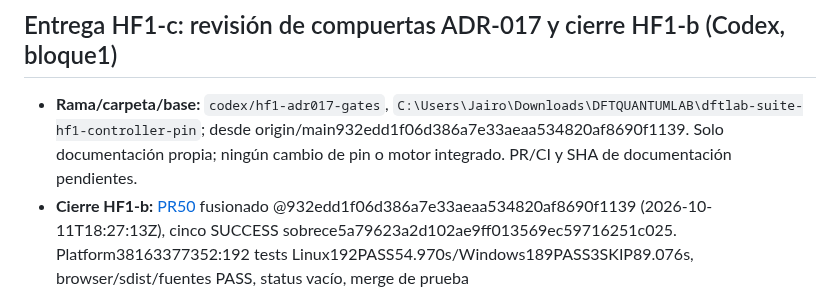
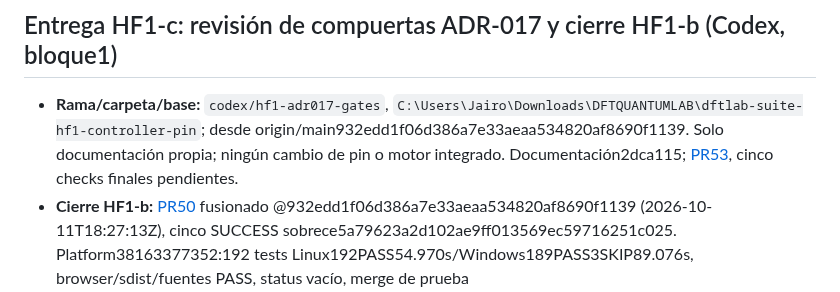
Before and after one commit to Jairomcarmona/dftlab-suite, a Markdown page: docs/reviews/TRASPASO.md, the part around the change. GitHub-like rendering.

Commit message:
Link ADR017 gate review PR and documentation SHA

```diff
--- a/docs/reviews/TRASPASO.md
+++ b/docs/reviews/TRASPASO.md
@@ -456,7 +456,7 @@ Los 15 cambios del inventario C2 quedan trazados por grupos coherentes. Los PR u
 
 ## Entrega HF1-c: revisión de compuertas ADR-017 y cierre HF1-b (Codex, bloque1)
 
-- **Rama/carpeta/base:** `codex/hf1-adr017-gates`, `C:\Users\Jairo\Downloads\DFTQUANTUMLAB\dftlab-suite-hf1-controller-pin`; desde origin/main932edd1f06d386a7e33aeaa534820af8690f1139. Solo documentación propia; ningún cambio de pin o motor integrado. PR/CI y SHA de documentación pendientes.
+- **Rama/carpeta/base:** `codex/hf1-adr017-gates`, `C:\Users\Jairo\Downloads\DFTQUANTUMLAB\dftlab-suite-hf1-controller-pin`; desde origin/main932edd1f06d386a7e33aeaa534820af8690f1139. Solo documentación propia; ningún cambio de pin o motor integrado. Documentación2dca115; [PR53](https://github.com/Jairomcarmona/dftlab-suite/pull/53), cinco checks finales pendientes.
 - **Cierre HF1-b:** [PR50](https://github.com/Jairomcarmona/dftlab-suite/pull/50) fusionado @932edd1f06d386a7e33aeaa534820af8690f1139 (2026-10-11T18:27:13Z), cinco SUCCESS sobrece5a79623a2d102ae9ff013569ec59716251c025. Platform38163377352:192 tests Linux192PASS54.970s/Windows189PASS3SKIP89.076s, browser/sdist/fuentes PASS, status vacío, merge de prueba bdc599736f32431a26f86f299756dbb247ef539d. Frontend38163377346 y referencias38163377313 verdes. Recursos protegidos/baseline intactos, solo infraestructura/fixtures; no se califica HF1 real ni se abre P4.
 - **Diseño externo leído:** [PR51](https://github.com/Jairomcarmona/dftlab-suite/pull/51), ADR-017/U-Q9/U-H7, punta c629449de8567f3ba6ed223570b3f5db3ebd3a75 (incluye ajustar count a123 fixtures); PR aún abierto al revisar. No modificado ni fusionado por Codex. Exige esquema nativo2.1, reservation independiente de ExecutionSpec, entrypoint de distribución, inner ledger/estado persistente y cierre verificable de descendientes. No basta agregar otro kind con cpus_per_process arbitrario.
 - **Prototipo local conservado, NO entregado:** rama QRAFT `codex/hf1-controller-resources`, carpeta `C:\Users\Jairo\Downloads\DFTQUANTUMLAB\qraft-hf1-controller-resources`, SHA cbd84042f7f40d92a70cc2f8a06dd2efc54cae13; no push/PR/pin/wheelhouse oficial. Precedía ADR017 y NO lo implementa: usa reserva en ExecutionSpec y kind nuevo en2.0, sin descriptor/ledger/entrypoint/recuperación normativos. Windows11 Python3.12.10 uv0.11.14:16 adversarios nuevos PASS11.29s; consumer/workflows/contracts95PASS35.81s; wheel externo -I ejecuta solo Python sintético,1hostdirecto/8CPUcontabilizados. Wheel de prototipoSHAb59758e815154d2e5c5d0ed665689824cddcc8ad849dfcd1b8470f8a866f202b. Cero SCI/jobs. Ensayo amplio previoWindows:981PASS22SKIP/11FAIL288.46s:1guard namespace transitorio corregido usando constantes existentes (guard finalPASS);9casos de symlinks sin privilegioWin1314 y1mkfifo ausente son limitaciones del runner Windows, no declaradas como suite completa verde. Logs/artefactos de prueba retenidos runtime/qraft-*, no representan release/calificación.
```
Also changed, not shown: docs/reviews/REGISTRO_DEUDA.md (+1 -1 lines).
